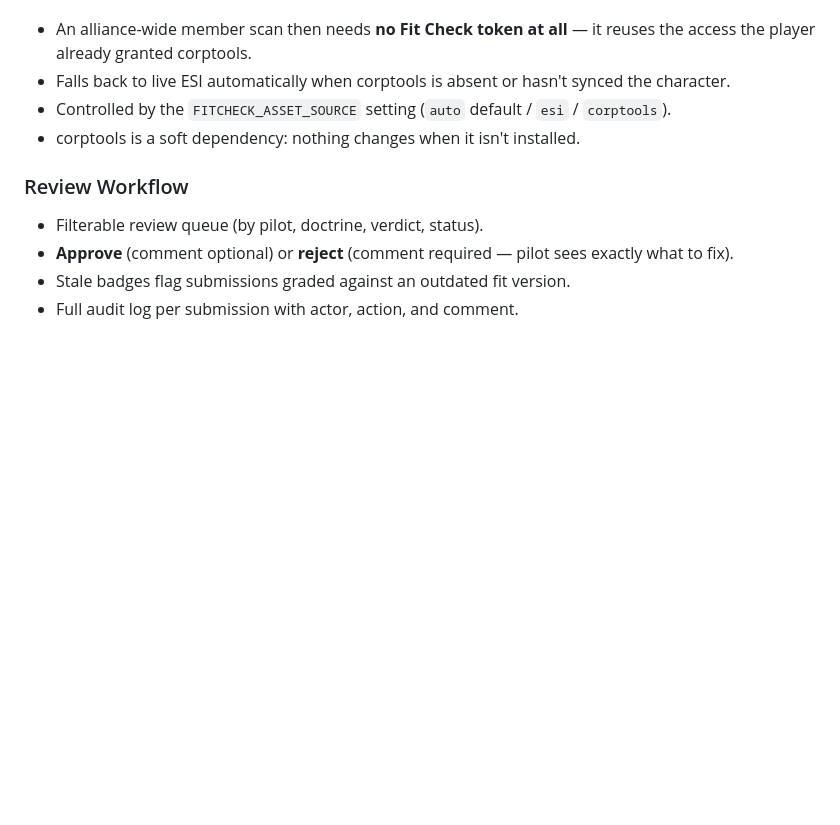
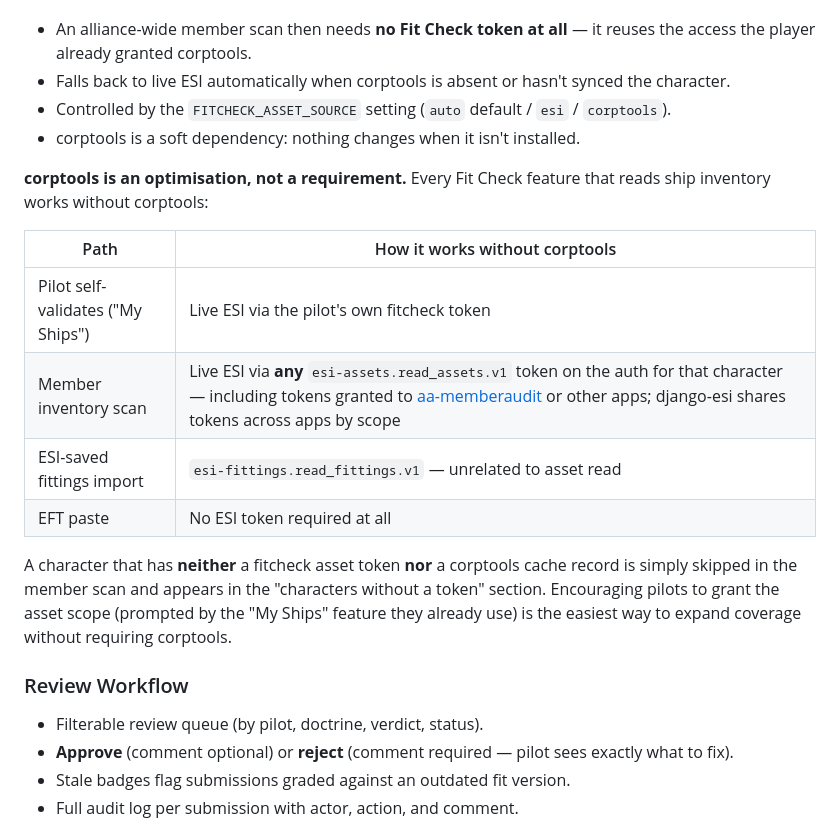
Before and after one commit to TrueMessenger/aa-fitcheck, a Markdown page: README.md, the part around the change. Rendered like a GitHub page; blank space fills up the shorter version.

Commit message:
docs: clarify corptools is optional — live ESI + shared tokens cover every inventory path
Add a table under §corptools Integration explaining that every inventory
feature (member scan, self-validate, ESI fittings, EFT paste) works
without corptools. Key point: the member scan reuses any
esi-assets.read_assets.v1 token already on the auth (e.g. from
aa-memberaudit), so groups not running corptools still get full automated
coverage as long as pilots granted assets scope to any app.

Co-Authored-By: Claude Sonnet 4.6 <noreply@anthropic.com>

```diff
--- a/README.md
+++ b/README.md
@@ -121,6 +121,21 @@ time-sensitive ESI request:
 - Falls back to live ESI automatically when corptools is absent or hasn't synced the character.
 - Controlled by the `FITCHECK_ASSET_SOURCE` setting (`auto` default / `esi` / `corptools`).
 - corptools is a soft dependency: nothing changes when it isn't installed.
+
+**corptools is an optimisation, not a requirement.** Every Fit Check feature that reads ship
+inventory works without corptools:
+
+| Path | How it works without corptools |
+|---|---|
+| Pilot self-validates ("My Ships") | Live ESI via the pilot's own fitcheck token |
+| Member inventory scan | Live ESI via **any** `esi-assets.read_assets.v1` token on the auth for that character — including tokens granted to [aa-memberaudit](https://github.com/GoosefleetEO/aa-memberaudit) or other apps; django-esi shares tokens across apps by scope |
+| ESI-saved fittings import | `esi-fittings.read_fittings.v1` — unrelated to asset read |
+| EFT paste | No ESI token required at all |
+
+A character that has **neither** a fitcheck asset token **nor** a corptools cache record is simply
+skipped in the member scan and appears in the "characters without a token" section. Encouraging
+pilots to grant the asset scope (prompted by the "My Ships" feature they already use) is the
+easiest way to expand coverage without requiring corptools.
 
 ### Review Workflow
 
```
